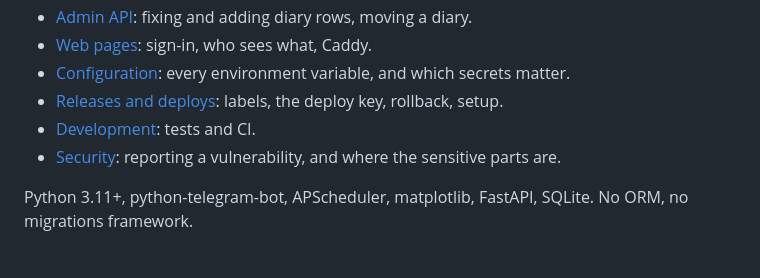
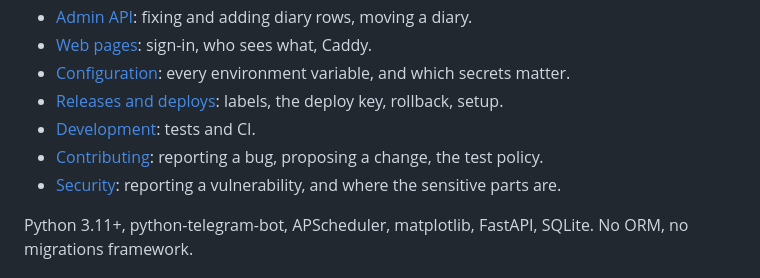
Before and after one commit to testprogmath/cat-care-telegram-bot, a Markdown page: README.md, the part around the change. Rendered like a GitHub page.

```diff
--- a/README.md
+++ b/README.md
@@ -91,6 +91,7 @@ messages. Then add the bot to a chat and assign the animal with `/profile <им
   matter.
 - [Releases and deploys](docs/deploy.md): labels, the deploy key, rollback, setup.
 - [Development](docs/development.md): tests and CI.
+- [Contributing](CONTRIBUTING.md): reporting a bug, proposing a change, the test policy.
 - [Security](SECURITY.md): reporting a vulnerability, and where the sensitive parts are.
 
 Python 3.11+, python-telegram-bot, APScheduler, matplotlib, FastAPI, SQLite. No ORM, no
```
Also changed, not shown: CONTRIBUTING.md (added, +49 -0 lines).
